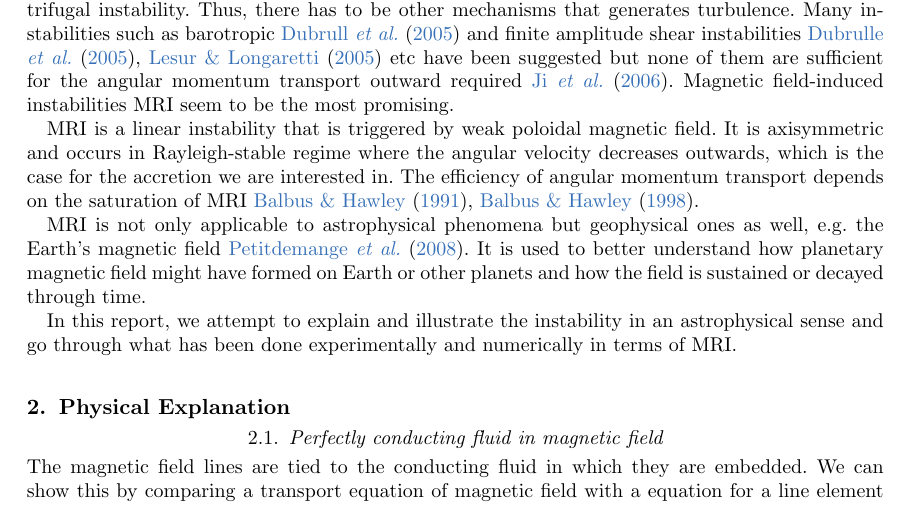
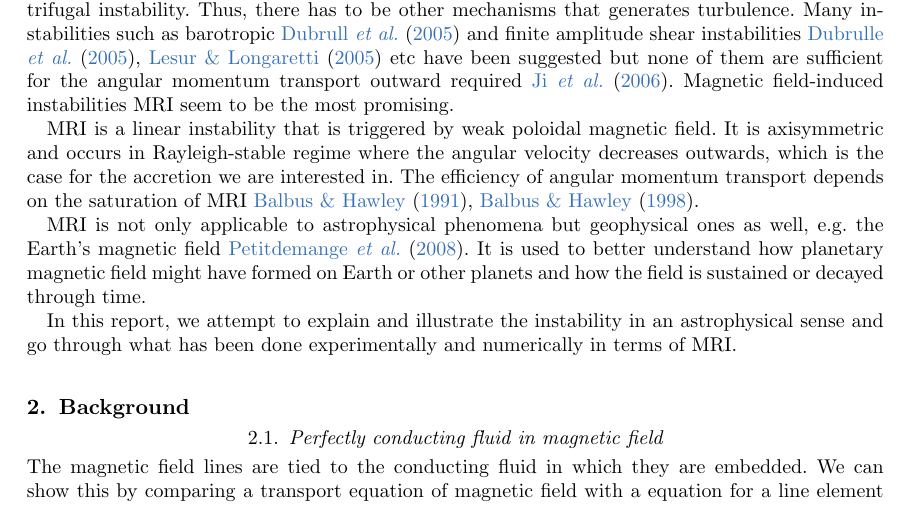
Before and after one commit to dplarson/MAE210C_Magnetorotational_Instability, a LaTeX paper (report.tex): part of page 1 of 14, cut so that both start at the same text. Compiled offline with pdfLaTeX; a LaTeX package or settings file that is missing is left out.

Commit message:
Rename ``Physical Explanation`` as ``Background``
``Background`` is a more appropriate section name (at least for a
journal-type document).

```diff
--- a/report.tex
+++ b/report.tex
@@ -110,9 +110,9 @@ numerically in terms of MRI.
 
 
 %--------------------------------------------------
-% PHYSICAL EXPLANATION
+% BACKGROUND
 %--------------------------------------------------
-\section{Physical Explanation}
+\section{Background}
 
 %
 % CONDUCTING FLUID
```
Also changed, not shown: README.md, report.pdf.
